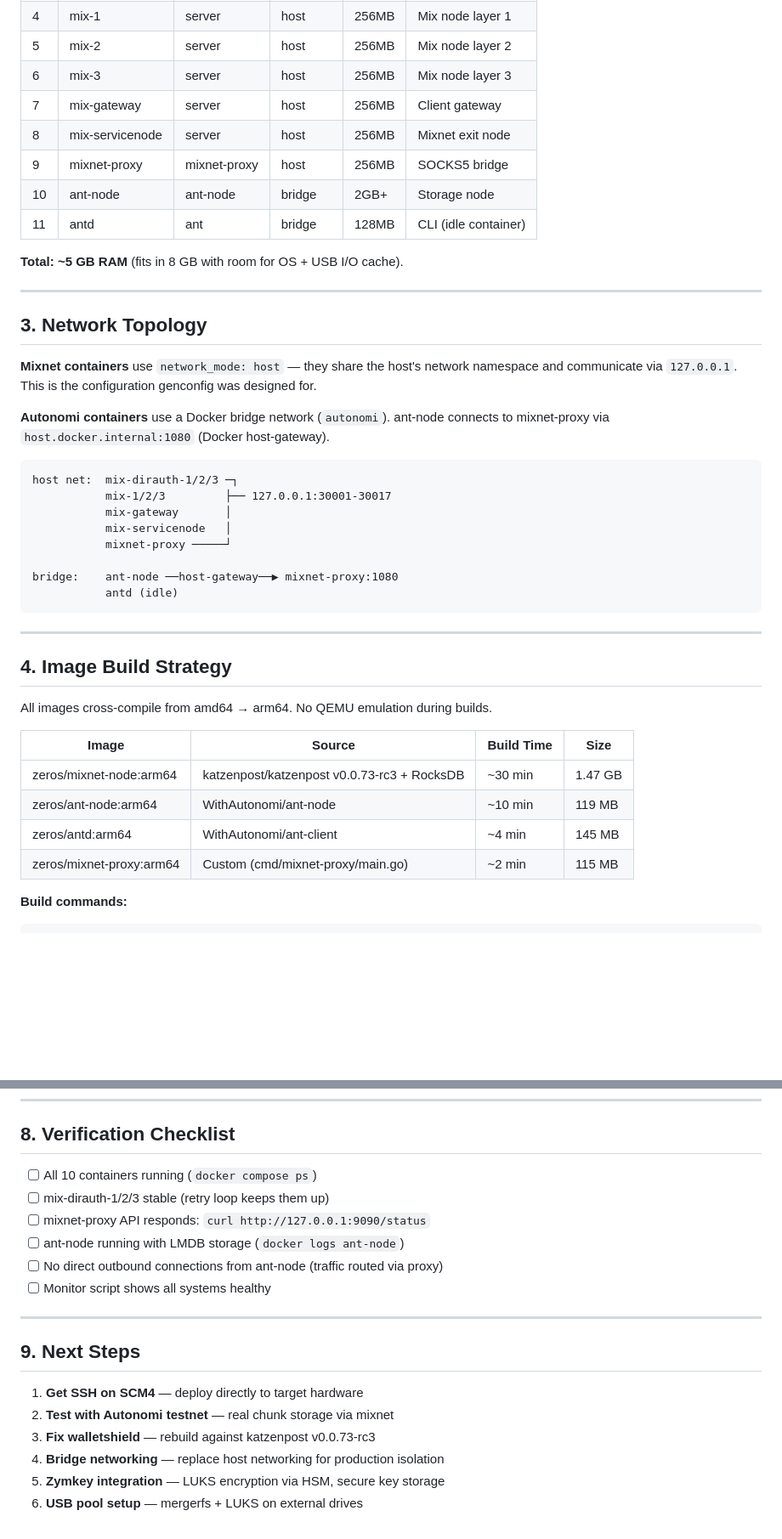
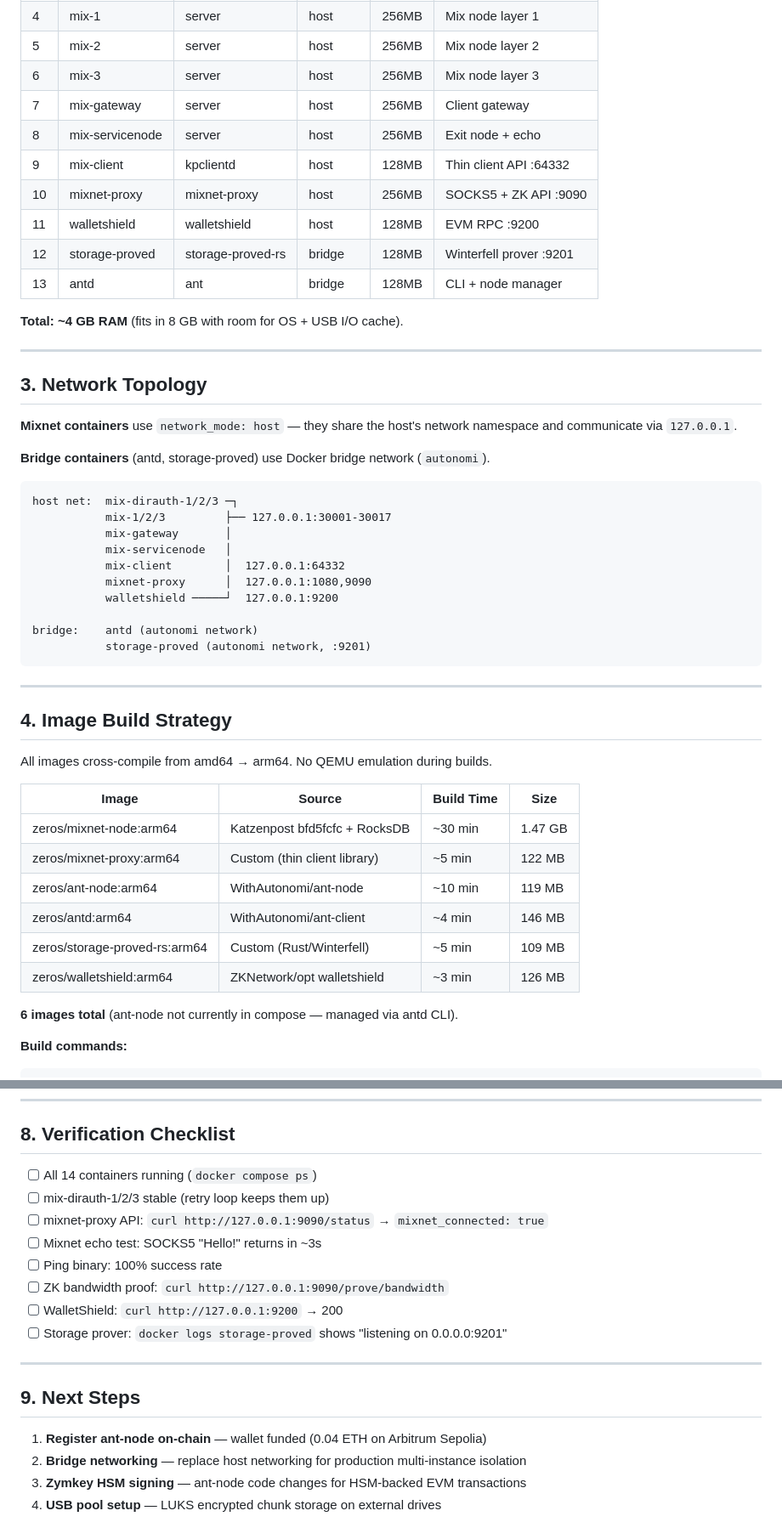
Before and after one commit to ethrx-dev/zknode-autonomi-alpha, a Markdown page: docs/POC_DEPLOYMENT_PLAN.md, 2 parts joined by grey strips. Shown at 85% size. Rendered like a GitHub page; blank space fills up the shorter version.

Commit message:
Update integration and deployment docs for current architecture
- MIXNET_INTEGRATION: walletshield now fixed, thin client library described
- POC_DEPLOYMENT_PLAN: 14 containers, new images, updated checklist
- Accurate topology: mix-client, walletshield, storage-proved included

````diff
--- a/docs/POC_DEPLOYMENT_PLAN.md
+++ b/docs/POC_DEPLOYMENT_PLAN.md
@@ -51,30 +51,34 @@
 | 5 | mix-2 | server | host | 256MB | Mix node layer 2 |
 | 6 | mix-3 | server | host | 256MB | Mix node layer 3 |
 | 7 | mix-gateway | server | host | 256MB | Client gateway |
-| 8 | mix-servicenode | server | host | 256MB | Mixnet exit node |
-| 9 | mixnet-proxy | mixnet-proxy | host | 256MB | SOCKS5 bridge |
-| 10 | ant-node | ant-node | bridge | 2GB+ | Storage node |
-| 11 | antd | ant | bridge | 128MB | CLI (idle container) |
+| 8 | mix-servicenode | server | host | 256MB | Exit node + echo |
+| 9 | mix-client | kpclientd | host | 128MB | Thin client API :64332 |
+| 10 | mixnet-proxy | mixnet-proxy | host | 256MB | SOCKS5 + ZK API :9090 |
+| 11 | walletshield | walletshield | host | 128MB | EVM RPC :9200 |
+| 12 | storage-proved | storage-proved-rs | bridge | 128MB | Winterfell prover :9201 |
+| 13 | antd | ant | bridge | 128MB | CLI + node manager |
 
-**Total: ~5 GB RAM** (fits in 8 GB with room for OS + USB I/O cache).
+**Total: ~4 GB RAM** (fits in 8 GB with room for OS + USB I/O cache).
 
 ---
 
 ## 3. Network Topology
 
-**Mixnet containers** use `network_mode: host` — they share the host's network namespace and communicate via `127.0.0.1`. This is the configuration genconfig was designed for.
+**Mixnet containers** use `network_mode: host` — they share the host's network namespace and communicate via `127.0.0.1`.
 
-**Autonomi containers** use a Docker bridge network (`autonomi`). ant-node connects to mixnet-proxy via `host.docker.internal:1080` (Docker host-gateway).
+**Bridge containers** (antd, storage-proved) use Docker bridge network (`autonomi`).
 
 ```
 host net:  mix-dirauth-1/2/3 ─┐
            mix-1/2/3         ├── 127.0.0.1:30001-30017
            mix-gateway       │
            mix-servicenode   │
-           mixnet-proxy ─────┘
+           mix-client        │  127.0.0.1:64332
+           mixnet-proxy      │  127.0.0.1:1080,9090
+           walletshield ─────┘  127.0.0.1:9200
 
-bridge:    ant-node ──host-gateway──▶ mixnet-proxy:1080
-           antd (idle)
+bridge:    antd (autonomi network)
+           storage-proved (autonomi network, :9201)
 ```
 
 ---
@@ -85,10 +89,14 @@ All images cross-compile from amd64 → arm64. No QEMU emulation during builds.
 
 | Image | Source | Build Time | Size |
 |-------|--------|------------|------|
-| zeros/mixnet-node:arm64 | katzenpost/katzenpost v0.0.73-rc3 + RocksDB | ~30 min | 1.47 GB |
+| zeros/mixnet-node:arm64 | Katzenpost bfd5fcfc + RocksDB | ~30 min | 1.47 GB |
+| zeros/mixnet-proxy:arm64 | Custom (thin client library) | ~5 min | 122 MB |
 | zeros/ant-node:arm64 | WithAutonomi/ant-node | ~10 min | 119 MB |
-| zeros/antd:arm64 | WithAutonomi/ant-client | ~4 min | 145 MB |
-| zeros/mixnet-proxy:arm64 | Custom (cmd/mixnet-proxy/main.go) | ~2 min | 115 MB |
+| zeros/antd:arm64 | WithAutonomi/ant-client | ~4 min | 146 MB |
+| zeros/storage-proved-rs:arm64 | Custom (Rust/Winterfell) | ~5 min | 109 MB |
+| zeros/walletshield:arm64 | ZKNetwork/opt walletshield | ~3 min | 126 MB |
+
+**6 images total** (ant-node not currently in compose — managed via antd CLI).
 
 **Build commands:**
 ```bash
@@ -179,20 +187,20 @@ gunzip -c /media/sdcard/zknode-autonomi-images.tar.gz | docker load
 
 ## 8. Verification Checklist
 
-- [ ] All 10 containers running (`docker compose ps`)
+- [ ] All 14 containers running (`docker compose ps`)
 - [ ] mix-dirauth-1/2/3 stable (retry loop keeps them up)
-- [ ] mixnet-proxy API responds: `curl http://127.0.0.1:9090/status`
-- [ ] ant-node running with LMDB storage (`docker logs ant-node`)
-- [ ] No direct outbound connections from ant-node (traffic routed via proxy)
-- [ ] Monitor script shows all systems healthy
+- [ ] mixnet-proxy API: `curl http://127.0.0.1:9090/status` → `mixnet_connected: true`
+- [ ] Mixnet echo test: SOCKS5 "Hello!" returns in ~3s
+- [ ] Ping binary: 100% success rate
+- [ ] ZK bandwidth proof: `curl http://127.0.0.1:9090/prove/bandwidth`
+- [ ] WalletShield: `curl http://127.0.0.1:9200` → 200
+- [ ] Storage prover: `docker logs storage-proved` shows "listening on 0.0.0.0:9201"
 
 ---
 
 ## 9. Next Steps
 
-1. **Get SSH on SCM4** — deploy directly to target hardware
-2. **Test with Autonomi testnet** — real chunk storage via mixnet
-3. **Fix walletshield** — rebuild against katzenpost v0.0.73-rc3
-4. **Bridge networking** — replace host networking for production isolation
-5. **Zymkey integration** — LUKS encryption via HSM, secure key storage
-6. **USB pool setup** — mergerfs + LUKS on external drives
+1. **Register ant-node on-chain** — wallet funded (0.04 ETH on Arbitrum Sepolia)
+2. **Bridge networking** — replace host networking for production multi-instance isolation
+3. **Zymkey HSM signing** — ant-node code changes for HSM-backed EVM transactions
+4. **USB pool setup** — LUKS encrypted chunk storage on external drives
````
Also changed, not shown: other parts of docs/POC_DEPLOYMENT_PLAN.md (+1 -1 lines), docs/MIXNET_INTEGRATION.md (+18 -2 lines).
